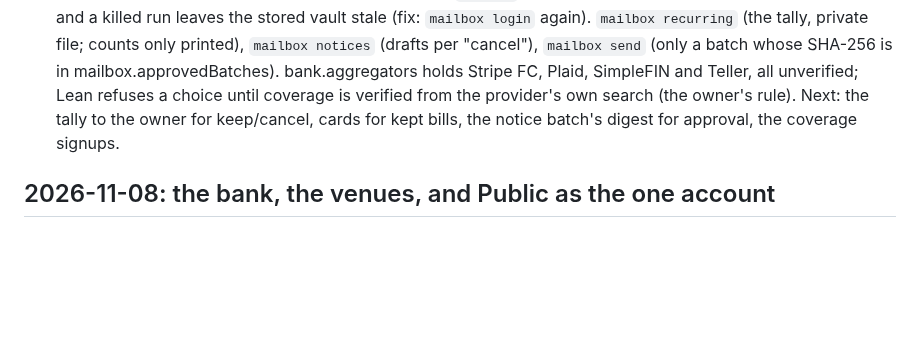
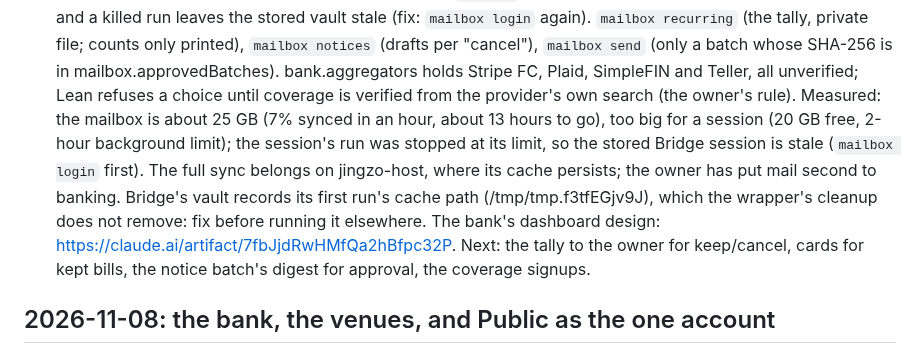
Before and after one commit to Kagamizo-dev/kagamizo, a Markdown page: HANDOFF.md, the part around the change. Rendered like a GitHub page; blank space fills up the shorter version.

Commit message:
docs(handoff): Record the mailbox size and where its sync belongs
Co-Authored-By: Claude Opus 5.5 <noreply@anthropic.com>
Claude-Session: https://claude.ai/code/session_01AUZDaGMYuDhyuqZpsMgt8C

```diff
--- a/HANDOFF.md
+++ b/HANDOFF.md
@@ -50,7 +50,16 @@ The only thing you ask me for is approving a sign-in or 2FA link. Ask before any
   send` (only a batch whose SHA-256 is in mailbox.approvedBatches).
   bank.aggregators holds Stripe FC, Plaid, SimpleFIN and Teller, all
   unverified; Lean refuses a choice until coverage is verified from the
-  provider's own search (the owner's rule). Next: the tally to the owner
+  provider's own search (the owner's rule). Measured: the mailbox is about
+  25 GB (7% synced in an hour, about 13 hours to go), too big for a
+  session (20 GB free, 2-hour background limit); the session's run was
+  stopped at its limit, so the stored Bridge session is stale (`mailbox
+  login` first). The full sync belongs on jingzo-host, where its cache
+  persists; the owner has put mail second to banking. Bridge's vault
+  records its first run's cache path (/tmp/tmp.f3tfEGjv9J), which the
+  wrapper's cleanup does not remove: fix before running it elsewhere.
+  The bank's dashboard design: https://claude.ai/artifact/7fbJjdRwHMfQa2hBfpc32P.
+  Next: the tally to the owner
   for keep/cancel, cards for kept bills, the notice batch's digest for
   approval, the coverage signups.
 
```
